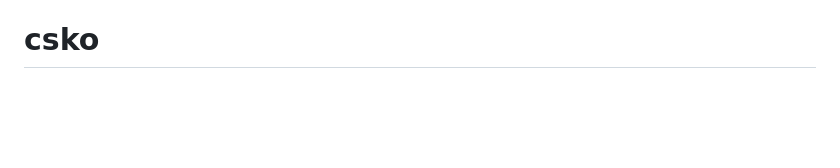
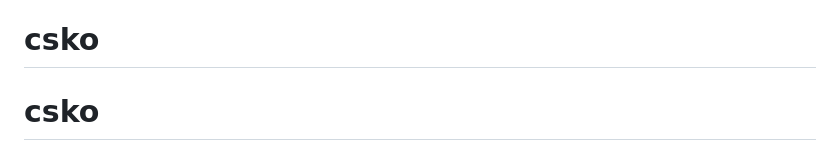
Before and after one commit to FedaSkywalker/csko, a Markdown page: README.md, the part around the change. Rendered like a GitHub page; blank space fills up the shorter version.

```diff
--- a/README.md
+++ b/README.md
@@ -224,3 +224,4 @@ Add `?test` to the URL (`http://localhost:5173/?test`) to skip the menu and poin
 mode exposes `window.game` for automated testing: `game.step(n)` advances n ticks, and
 `game.input.setKey(...)` / `game.input.setButton(...)` inject input.
 # csko
+# csko
```
